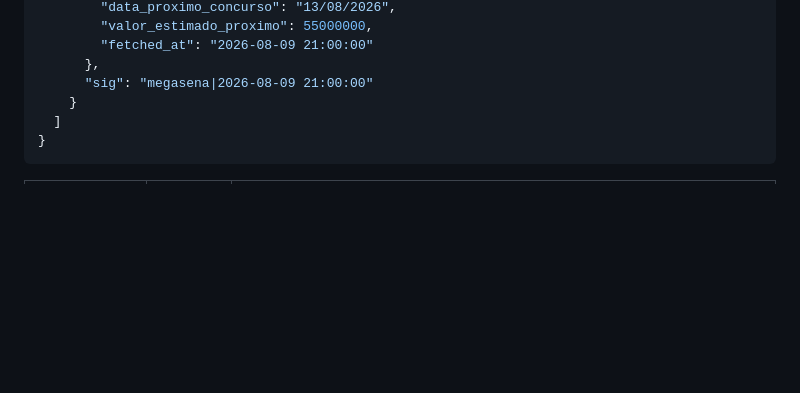
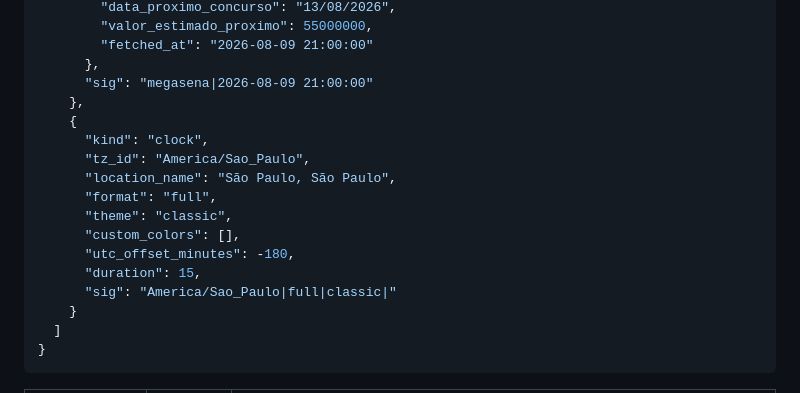
Before and after one commit to dantetesta/dsview-apps, a Markdown page: README.md, the part around one of its changes. Rendered like a GitHub page; blank space fills up the shorter version.

```diff
--- a/README.md
+++ b/README.md
@@ -210,6 +210,17 @@ algo como 12 tentativas / 10 min por token), mesmo formato de erro do `404` acim
         "fetched_at": "2026-08-09 21:00:00"
       },
       "sig": "megasena|2026-08-09 21:00:00"
+    },
+    {
+      "kind": "clock",
+      "tz_id": "America/Sao_Paulo",
+      "location_name": "São Paulo, São Paulo",
+      "format": "full",
+      "theme": "classic",
+      "custom_colors": [],
+      "utc_offset_minutes": -180,
+      "duration": 15,
+      "sig": "America/Sao_Paulo|full|classic|"
     }
   ]
 }
```
Also changed, not shown: other parts of README.md (+17 -0 lines).
